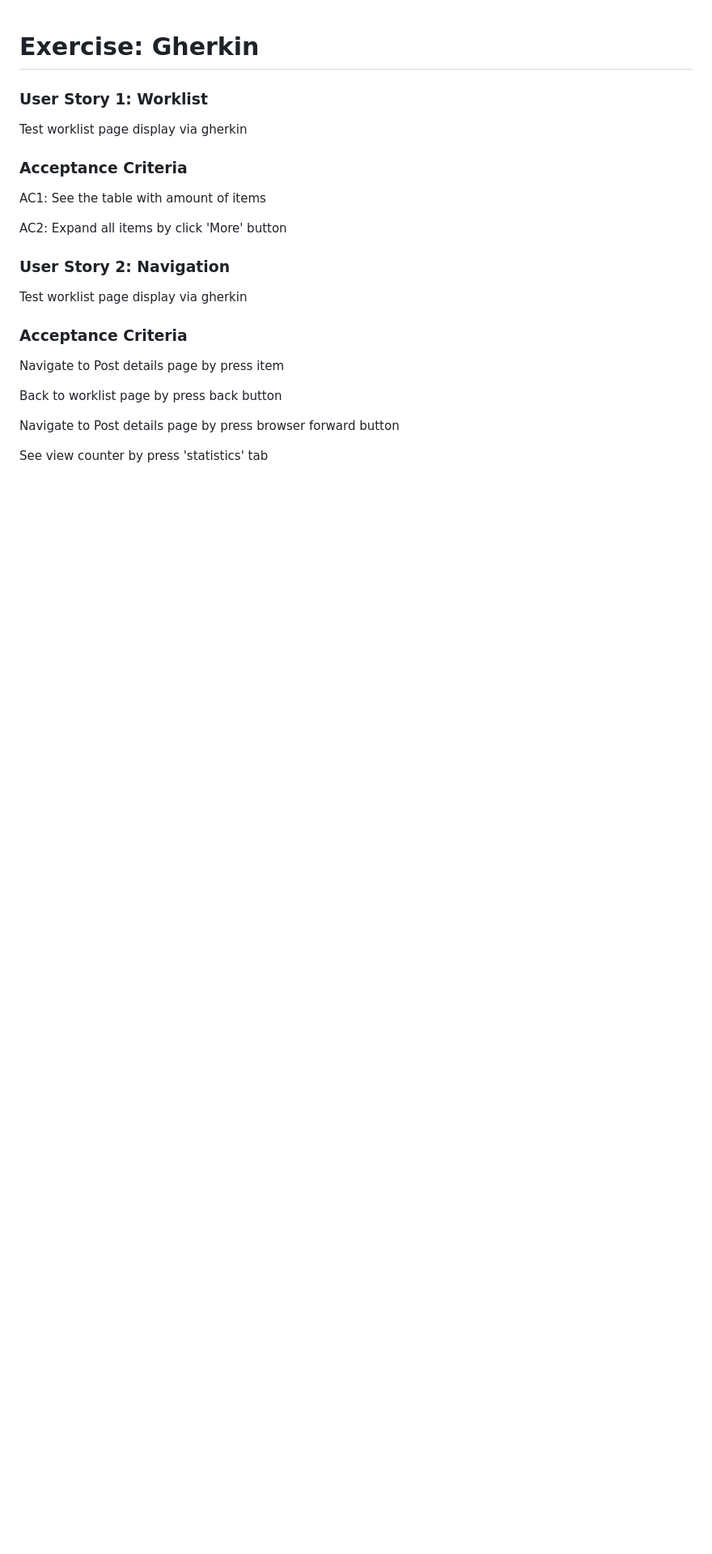
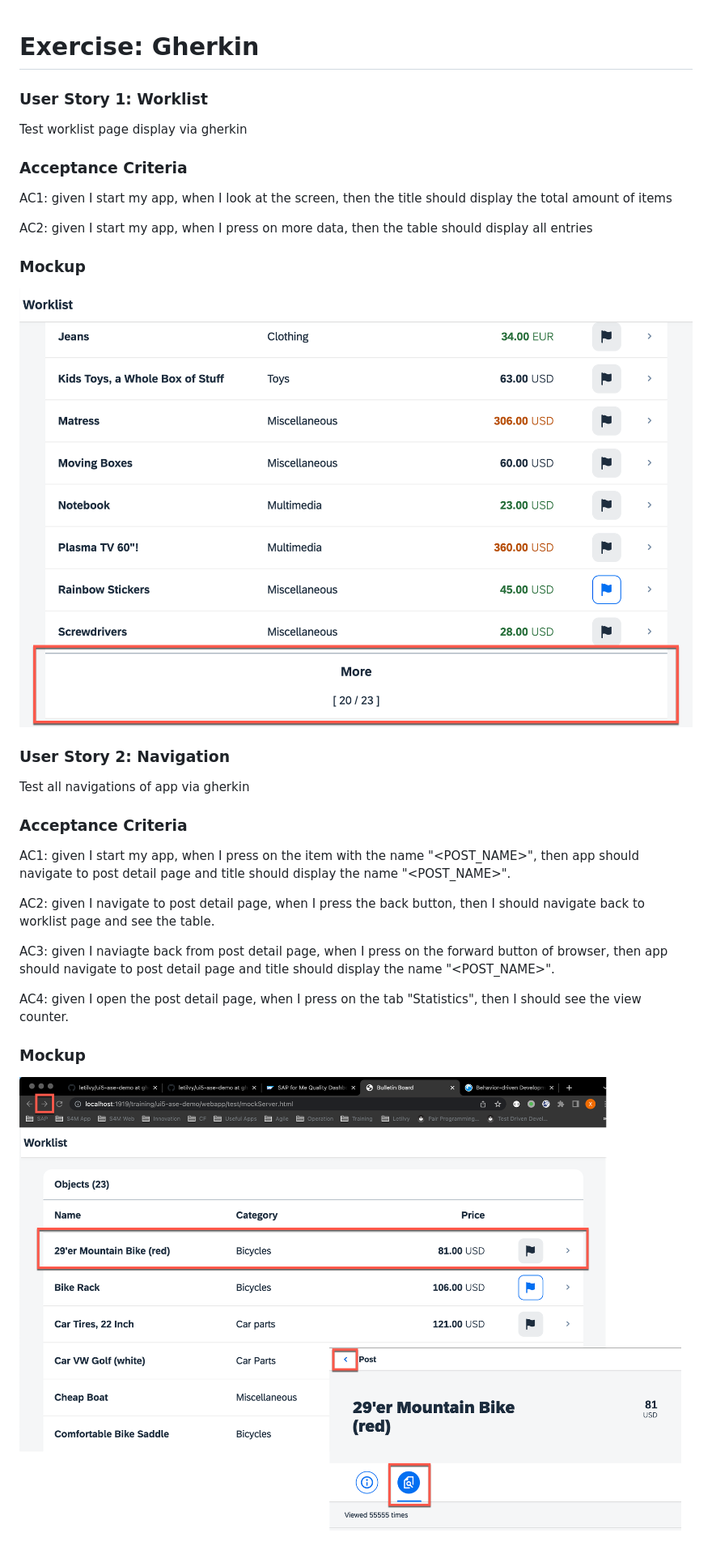
Before and after one commit to letilvy/ui5-ase-demo, a Markdown page: README.md, the part around the change. Shown: that part at 81% size. GitHub-like rendering; pictures changed too: mockup/morebutton.png (added), mockup/navigation.png (added); blank space fills up the shorter version.

Commit message:
feat: update README to add mockup

```diff
--- a/README.md
+++ b/README.md
@@ -4,19 +4,22 @@
 Test worklist page display via gherkin
 
 ### Acceptance Criteria
-AC1: See the table with amount of items
+AC1: given I start my app, when I look at the screen, then the title should display the total amount of items
 
-AC2: Expand all items by click \'More\' button
-
+AC2: given I start my app, when I press on more data, then the table should display all entries
+### Mockup
+![image](https://github.com/letilvy/ui5-ase-demo/blob/gherkin/mockup/morebutton.png)
 
 ### User Story 2: Navigation
-Test worklist page display via gherkin
+Test all navigations of app via gherkin
 
 ### Acceptance Criteria
-Navigate to Post details page by press item
+AC1: given I start my app, when I press on the item with the name "<POST_NAME>", then app should navigate to post detail page and title should display the name "<POST_NAME>".
 
-Back to worklist page by press back button
+AC2: given I navigate to post detail page, when I press the back button, then I should navigate back to worklist page and see the table.
 
-Navigate to Post details page by press browser forward button
+AC3: given I naviagte back from post detail page, when I press on the forward button of browser, then app should navigate to post detail page and title should display the name "<POST_NAME>".
 
-See view counter by press \'statistics\' tab
+AC4: given I open the post detail page, when I press on the tab "Statistics", then I should see the view counter.
+### Mockup
+![image](https://github.com/letilvy/ui5-ase-demo/blob/gherkin/mockup/navigation.png)
```
Also changed, not shown: 2 other files.
